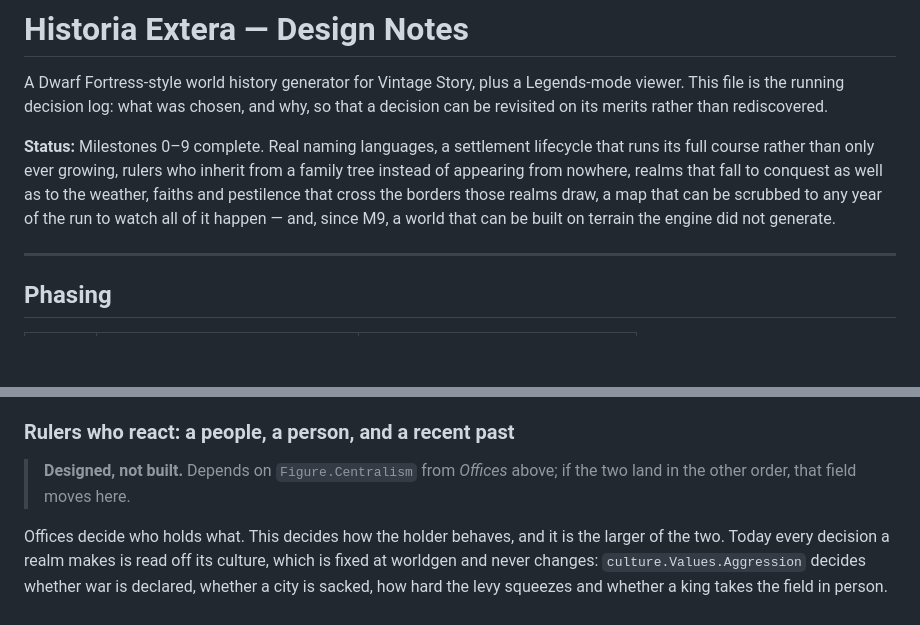
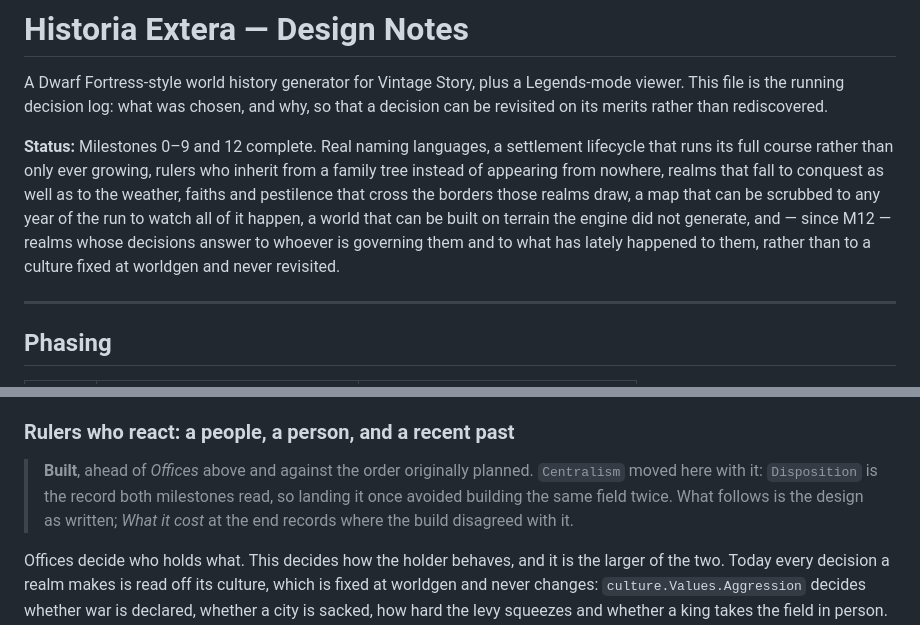
Before and after one commit to lalmei/historia_extera, a Markdown page: DESIGN.md, 2 parts joined by grey strips. Rendered like a GitHub page; blank space fills up the shorter version.

```diff
--- a/DESIGN.md
+++ b/DESIGN.md
@@ -4,12 +4,14 @@ A Dwarf Fortress-style world history generator for Vintage Story, plus a Legends
 viewer. This file is the running decision log: what was chosen, and why, so that a
 decision can be revisited on its merits rather than rediscovered.
 
-**Status:** Milestones 0–9 complete. Real naming languages, a settlement lifecycle that
+**Status:** Milestones 0–9 and 12 complete. Real naming languages, a settlement lifecycle that
 runs its full course rather than only ever growing, rulers who inherit from a family
 tree instead of appearing from nowhere, realms that fall to conquest as well as to the
 weather, faiths and pestilence that cross the borders those realms draw, a map that
-can be scrubbed to any year of the run to watch all of it happen — and, since M9, a
-world that can be built on terrain the engine did not generate.
+can be scrubbed to any year of the run to watch all of it happen, a world that can be
+built on terrain the engine did not generate, and — since M12 — realms whose decisions
+answer to whoever is governing them and to what has lately happened to them, rather
+than to a culture fixed at worldgen and never revisited.
 
 ---
 
@@ -896,8 +898,10 @@ it plainly now rather than in the shape some later feature might want.
 
 ### Rulers who react: a people, a person, and a recent past
 
-> **Designed, not built.** Depends on `Figure.Centralism` from *Offices* above; if the two land
-> in the other order, that field moves here.
+> **Built**, ahead of *Offices* above and against the order originally planned. `Centralism`
+> moved here with it: `Disposition` is the record both milestones read, so landing it once
+> avoided building the same field twice. What follows is the design as written; *What it cost*
+> at the end records where the build disagreed with it.
 
 Offices decide who holds what. This decides how the holder behaves, and it is the larger of the
 two. Today every decision a realm makes is read off its culture, which is fixed at worldgen and
```
Also changed, not shown: other parts of DESIGN.md (+52 -7 lines).
